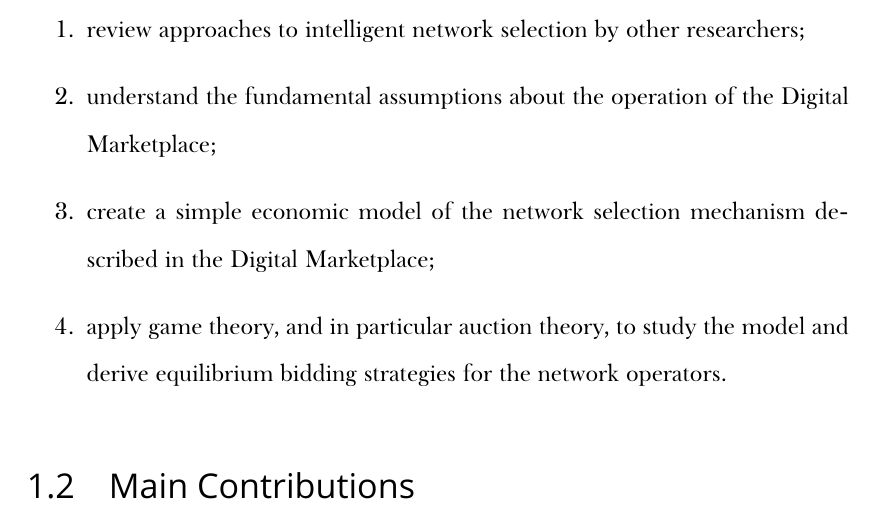
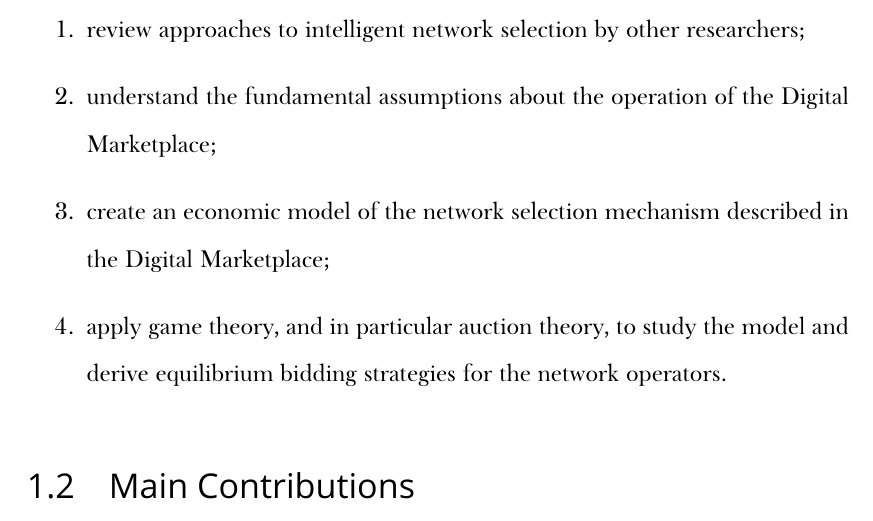
Before and after one commit to kubkon/Thesis, a LaTeX thesis (Thesis.tex, which reads Introduction/Introduction.tex): part of page 14 of 181, cut so that both start at the same text. Compiled offline with XeLaTeX; a missing font is replaced by an installed copy or a similar font.

Commit message:
Change simple economic model to economic model.

```diff
--- a/Introduction/Introduction.tex
+++ b/Introduction/Introduction.tex
@@ -18,7 +18,7 @@ More specifically, the main research objectives of the work reported in this the
 \begin{enumerate}
 \item review approaches to intelligent network selection by other researchers;
 \item understand the fundamental assumptions about the operation of the Digital Marketplace;
-\item create a simple economic model of the network selection mechanism described in the Digital Marketplace;
+\item create an economic model of the network selection mechanism described in the Digital Marketplace;
 \item apply game theory, and in particular auction theory, to study the model and derive equilibrium bidding strategies for the network operators.
 \end{enumerate}
 % section research_objectives_introduction (end)
```
